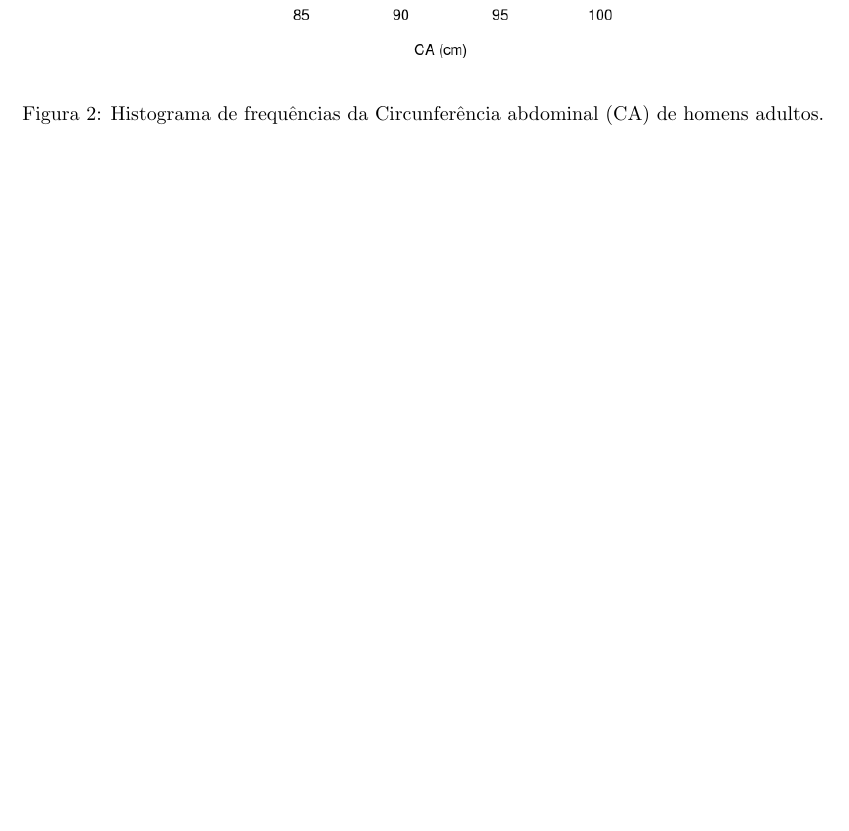
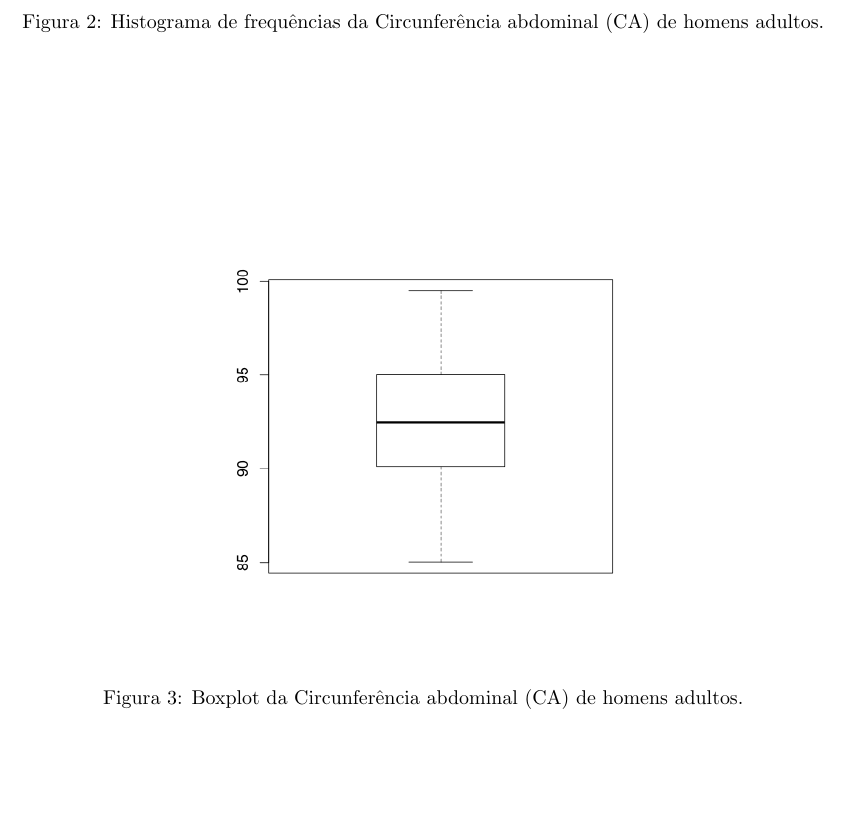
Before and after one commit to philsf/Metodologia_Cientifica, a LaTeX document (Trabalhos/MC-Avaliacao_parcial.tex): part of page 3 of 3, cut so that both start at the same text, the shorter picture padded with empty space. Compiled offline with pdfLaTeX.

Commit message:
* Trabalhos/MC-Avaliacao_parcial.tex: Figura, boxplot

```diff
--- a/Trabalhos/MC-Avaliacao_parcial.tex
+++ b/Trabalhos/MC-Avaliacao_parcial.tex
@@ -126,4 +126,13 @@ Versão: \verb|YYYYMMDD|
     de homens adultos.}
   \label{fig:histograma}
 \end{figure}
+
+\begin{figure}
+  \centering
+  \includegraphics[width=.5\textwidth]{boxplot}
+  \caption{Boxplot da Circunferência abdominal (CA) de homens
+    adultos.}
+  \label{fig:boxplot}
+\end{figure}
+
 \end{document}
```
